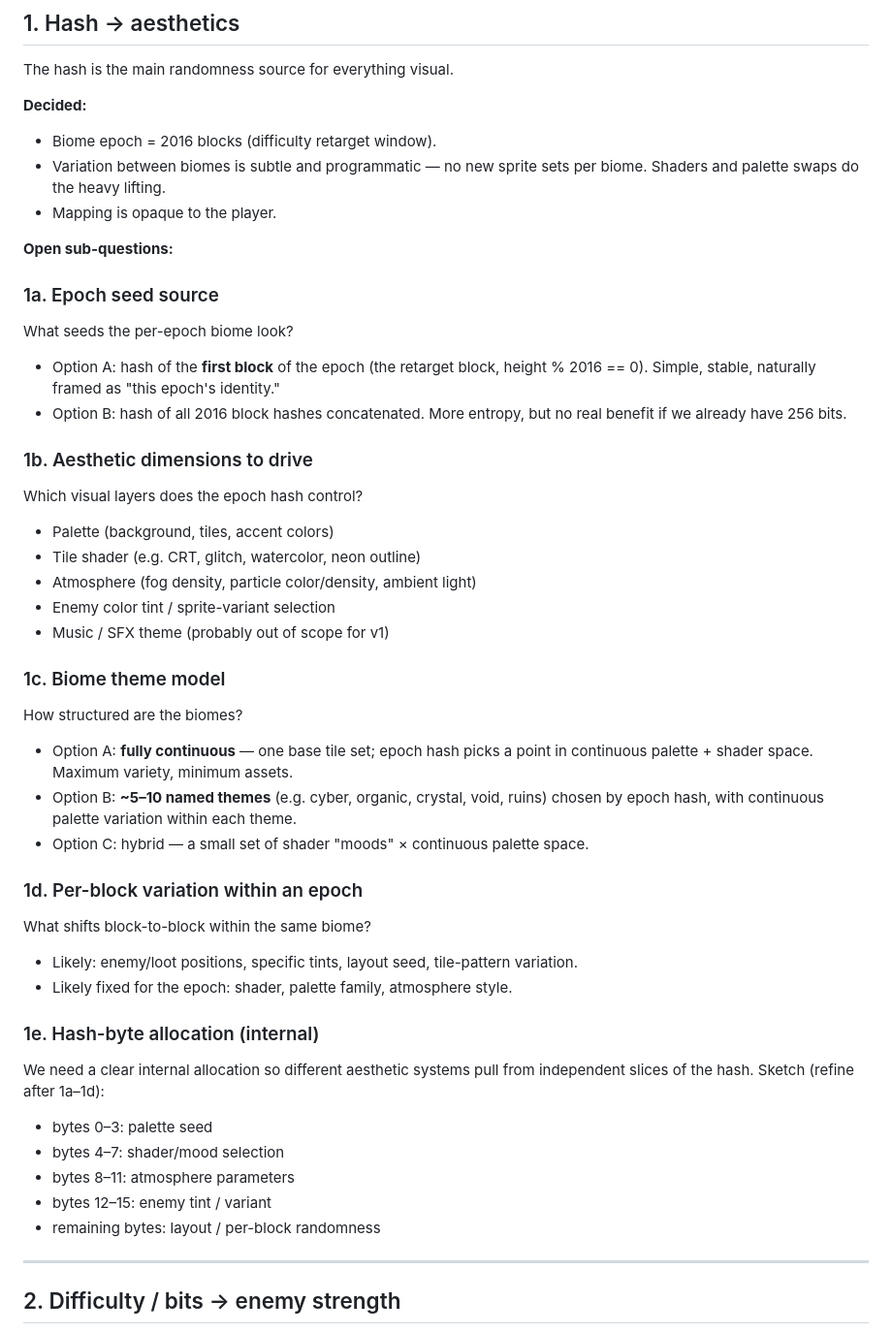
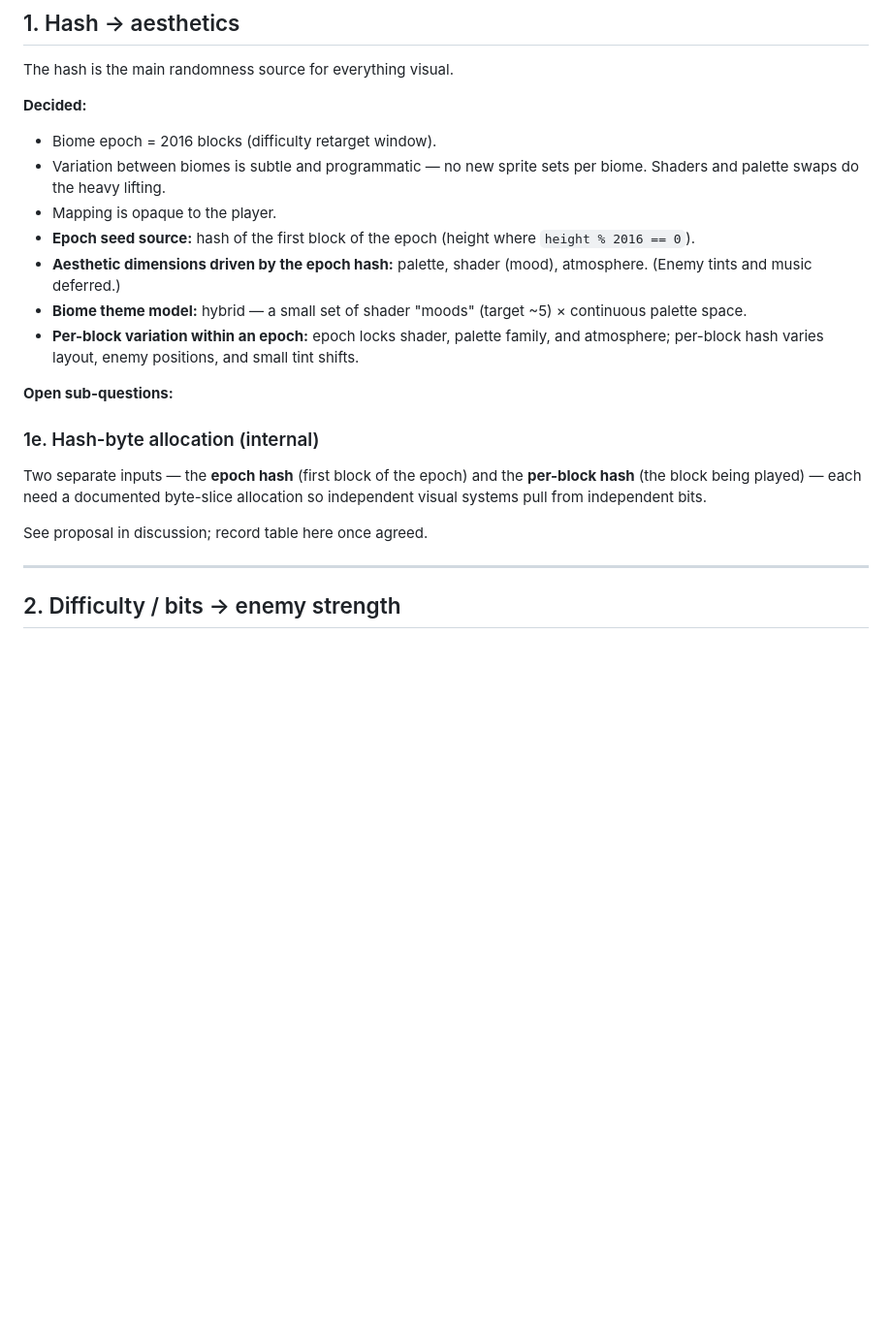
Before and after one commit to lepibrener21-art/Block-Runner, a Markdown page: docs/mapping-rules.md, the part around the change. Shown at 97% size. GitHub-like rendering; blank space fills up the shorter version.

Commit message:
Lock in hash -> aesthetics decisions (1a-1d)
Epoch seed = first block of epoch; epoch hash drives palette + shader +
atmosphere; biome model is hybrid (~5 shader moods x continuous palette);
per-block hash varies layout, positions, and small tint shifts within
the epoch. Byte allocation (1e) still open.

```diff
--- a/docs/mapping-rules.md
+++ b/docs/mapping-rules.md
@@ -27,40 +27,17 @@ The hash is the main randomness source for everything visual.
 - Biome epoch = 2016 blocks (difficulty retarget window).
 - Variation between biomes is subtle and programmatic — no new sprite sets per biome. Shaders and palette swaps do the heavy lifting.
 - Mapping is opaque to the player.
+- **Epoch seed source:** hash of the first block of the epoch (height where `height % 2016 == 0`).
+- **Aesthetic dimensions driven by the epoch hash:** palette, shader (mood), atmosphere. (Enemy tints and music deferred.)
+- **Biome theme model:** hybrid — a small set of shader "moods" (target ~5) × continuous palette space.
+- **Per-block variation within an epoch:** epoch locks shader, palette family, and atmosphere; per-block hash varies layout, enemy positions, and small tint shifts.
 
 **Open sub-questions:**
 
-### 1a. Epoch seed source
-What seeds the per-epoch biome look?
-- Option A: hash of the **first block** of the epoch (the retarget block, height % 2016 == 0). Simple, stable, naturally framed as "this epoch's identity."
-- Option B: hash of all 2016 block hashes concatenated. More entropy, but no real benefit if we already have 256 bits.
+### 1e. Hash-byte allocation (internal)
+Two separate inputs — the **epoch hash** (first block of the epoch) and the **per-block hash** (the block being played) — each need a documented byte-slice allocation so independent visual systems pull from independent bits.
 
-### 1b. Aesthetic dimensions to drive
-Which visual layers does the epoch hash control?
-- Palette (background, tiles, accent colors)
-- Tile shader (e.g. CRT, glitch, watercolor, neon outline)
-- Atmosphere (fog density, particle color/density, ambient light)
-- Enemy color tint / sprite-variant selection
-- Music / SFX theme (probably out of scope for v1)
-
-### 1c. Biome theme model
-How structured are the biomes?
-- Option A: **fully continuous** — one base tile set; epoch hash picks a point in continuous palette + shader space. Maximum variety, minimum assets.
-- Option B: **~5–10 named themes** (e.g. cyber, organic, crystal, void, ruins) chosen by epoch hash, with continuous palette variation within each theme.
-- Option C: hybrid — a small set of shader "moods" × continuous palette space.
-
-### 1d. Per-block variation within an epoch
-What shifts block-to-block within the same biome?
-- Likely: enemy/loot positions, specific tints, layout seed, tile-pattern variation.
-- Likely fixed for the epoch: shader, palette family, atmosphere style.
-
-### 1e. Hash-byte allocation (internal)
-We need a clear internal allocation so different aesthetic systems pull from independent slices of the hash. Sketch (refine after 1a–1d):
-- bytes 0–3: palette seed
-- bytes 4–7: shader/mood selection
-- bytes 8–11: atmosphere parameters
-- bytes 12–15: enemy tint / variant
-- remaining bytes: layout / per-block randomness
+See proposal in discussion; record table here once agreed.
 
 ---
 
```
Also changed, not shown: docs/design.md (+1 -0 lines).
